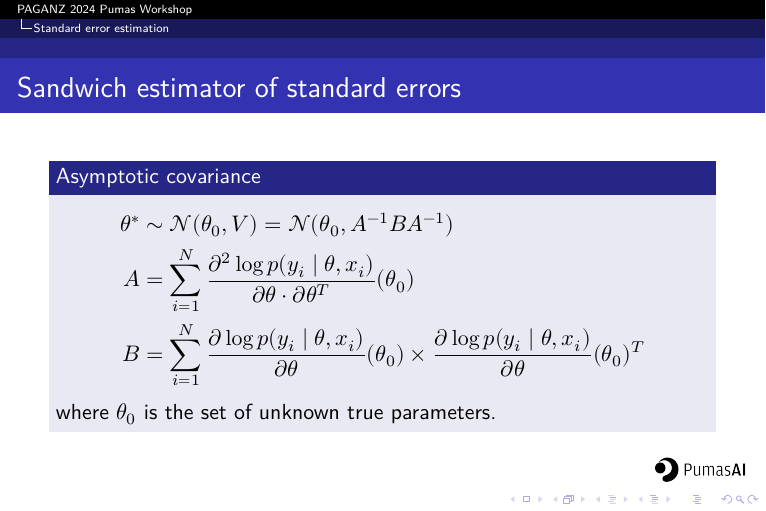
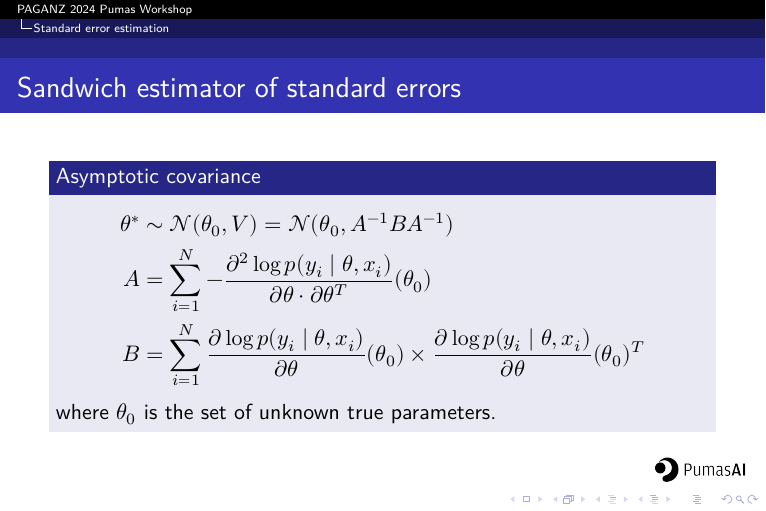
Before and after one commit to PumasAI-Labs/PAGANZ_2024_NLME_Workshop, a Quarto document (supporting_material/supporting.qmd): page 46 of 67. The pictures show the output file supporting_material/supporting.pdf that the author committed with the source.

Commit message:
add forgotten negative signs

```diff
--- a/supporting_material/supporting.qmd
+++ b/supporting_material/supporting.qmd
@@ -468,7 +468,7 @@ $$
 $$
 \begin{aligned}
 \theta^* & \sim \mathcal{N}(\theta_0, V) = \mathcal{N}(\theta_0, A^{-1} B A^{-1}) \\
-A & = \sum_{i=1}^N \frac{\partial^2 \log p(y_i \mid \theta, x_i)}{\partial \theta \cdot \partial \theta^T}(\theta_0) \\
+A & = \sum_{i=1}^N -\frac{\partial^2 \log p(y_i \mid \theta, x_i)}{\partial \theta \cdot \partial \theta^T}(\theta_0) \\
 B & = \sum_{i=1}^N \frac{\partial \log p(y_i \mid \theta, x_i)}{\partial \theta}(\theta_0) \times \frac{\partial \log p(y_i \mid \theta, x_i)}{\partial \theta}(\theta_0)^T
 \end{aligned}
 $$
```
Also changed, not shown: supporting_material/supporting.pdf, supporting_material/supporting.qmd (2 more changed lines).
